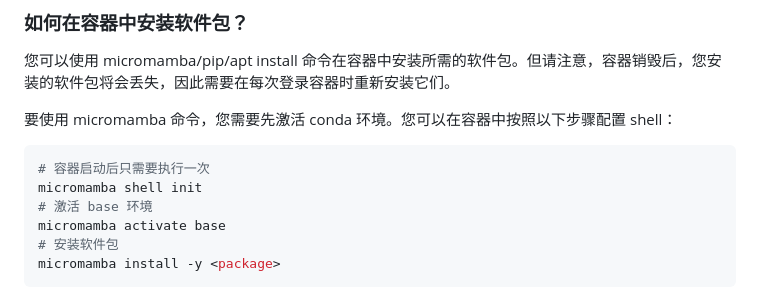
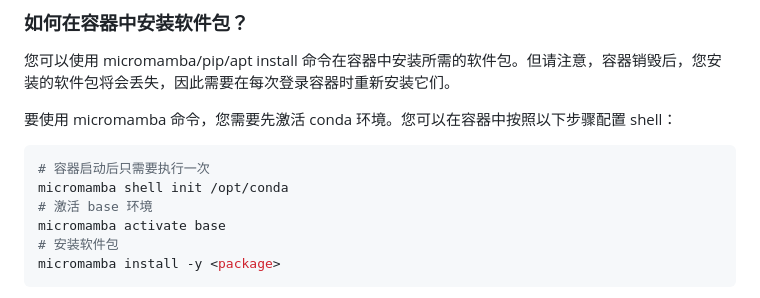
Before and after one commit to clysto/jupyterhub-deployment, a Markdown page: README.md, the part around the change. Rendered like a GitHub page.

````diff
--- a/README.md
+++ b/README.md
@@ -106,7 +106,7 @@ echo "mambauser" | sudo -S echo "mambauser:$PASSWORD" | chpasswd > /dev/null
 
 ```bash
 # 容器启动后只需要执行一次
-micromamba shell init
+micromamba shell init /opt/conda
 # 激活 base 环境
 micromamba activate base
 # 安装软件包
````
